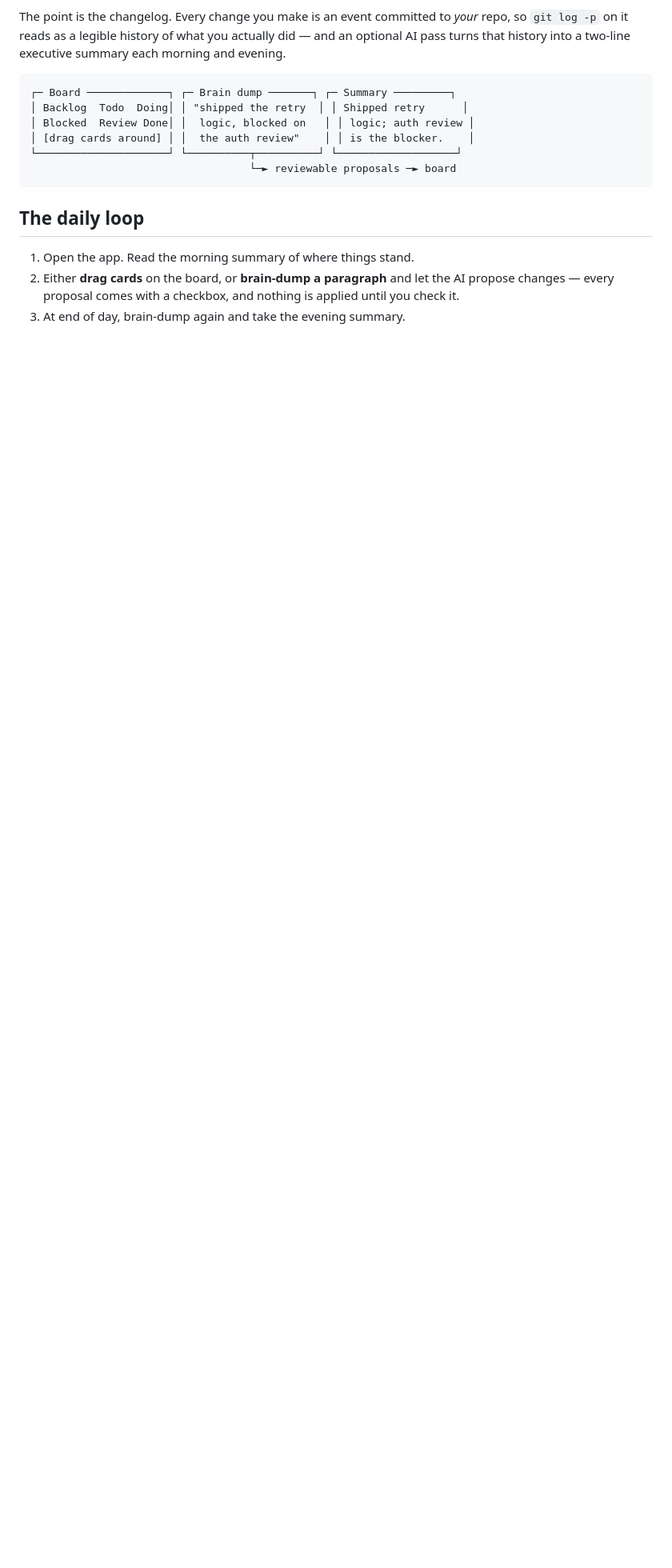
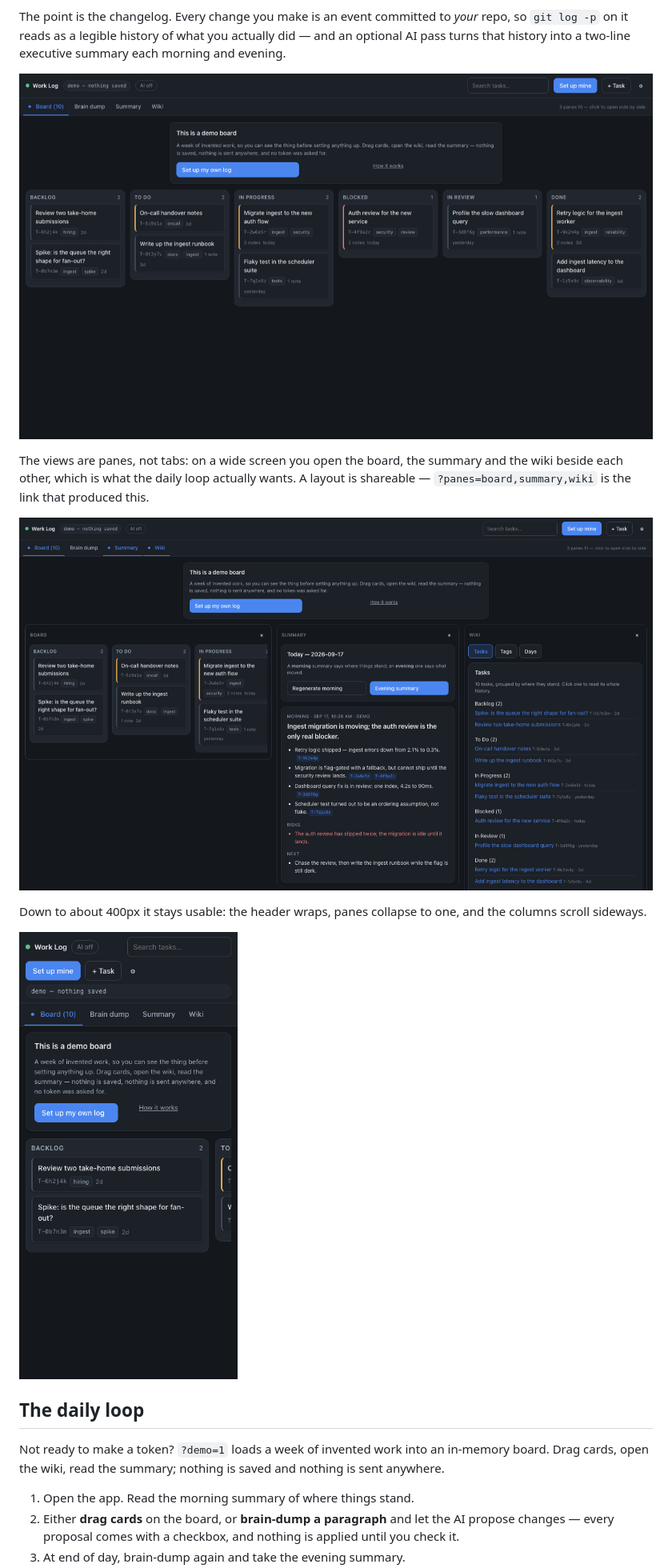
Before and after one commit to tanmayagrawal21/worklog, a Markdown page: README.md, the part around one of its changes. Shown at 80% size. GitHub-like rendering; pictures changed too: docs/board.png (added), docs/narrow.png (added), docs/panes.png (added); blank space fills up the shorter version.

Commit message:
docs: show the thing, and correct the dependency claim
Three screenshots taken from the demo board at 1400px, at three panes wide, and at
420px, so someone landing on the repo can see what it is without running anything.

The narrow one is evidence rather than decoration: measured in a real browser, the
420px layout has 0px of horizontal overflow and no element wider than the viewport.

Also fixes a claim I had no business making: the README said "no dependencies", but
the in-browser WebGPU tier fetches the WebLLM runtime from a CDN on first use. That
is now stated where the claim was.

Co-Authored-By: Claude <noreply@anthropic.com>

````diff
--- a/README.md
+++ b/README.md
@@ -10,16 +12,24 @@ The point is the changelog. Every change you make is an event committed to *your
 `git log -p` on it reads as a legible history of what you actually did — and an optional AI pass
 turns that history into a two-line executive summary each morning and evening.
 
-```
-┌─ Board ─────────────┐ ┌─ Brain dump ───────┐ ┌─ Summary ─────────┐
-│ Backlog  Todo  Doing│ │ "shipped the retry  │ │ Shipped retry      │
-│ Blocked  Review Done│ │  logic, blocked on   │ │ logic; auth review │
-│ [drag cards around] │ │  the auth review"    │ │ is the blocker.    │
-└─────────────────────┘ └──────────┬──────────┘ └───────────────────┘
-                                   └─► reviewable proposals ─► board
-```
+![The board: six columns of tasks with tags, priorities and note counts](docs/board.png)
+
+The views are panes, not tabs: on a wide screen you open the board, the summary and the wiki beside
+each other, which is what the daily loop actually wants. A layout is shareable — `?panes=board,summary,wiki`
+is the link that produced this.
+
+![Board, summary and wiki open side by side](docs/panes.png)
+
+Down to about 400px it stays usable: the header wraps, panes collapse to one, and the columns scroll
+sideways.
+
+<img src="docs/narrow.png" alt="The same board at phone width" width="330">
 
 ## The daily loop
+
+Not ready to make a token? `?demo=1` loads a week of invented work into an in-memory board. Drag
+cards, open the wiki, read the summary; nothing is saved and nothing is sent anywhere.
+
 
 1. Open the app. Read the morning summary of where things stand.
 2. Either **drag cards** on the board, or **brain-dump a paragraph** and let the AI propose
````
Also changed, not shown: other parts of README.md (+6 -3 lines).
